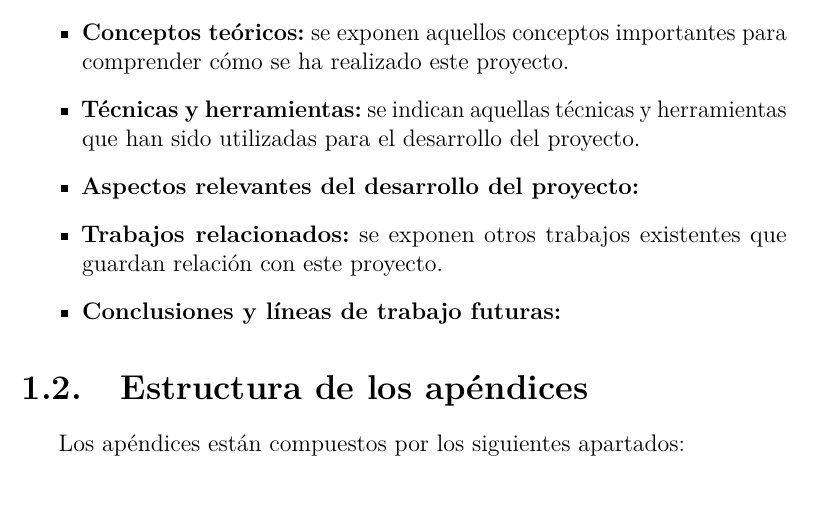
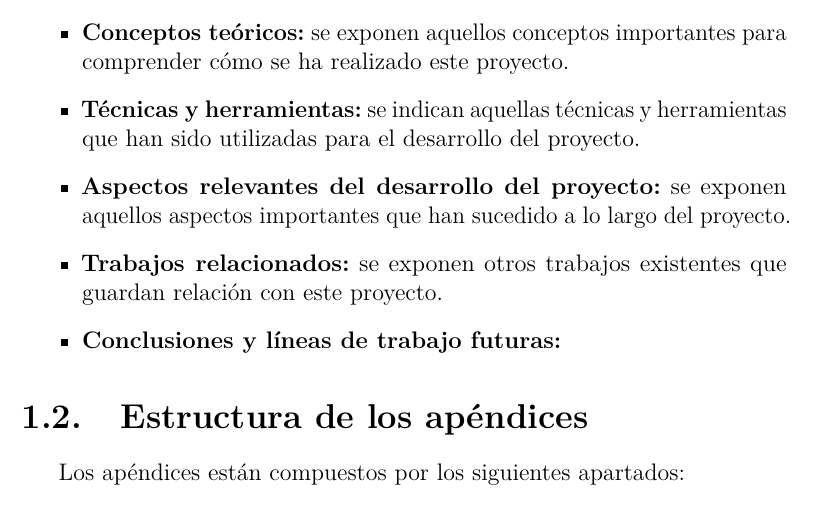
Before and after one commit to xam1002/TFG_Deteccion_Parkinson, a LaTeX book (doc/memoria.tex, which reads doc/tex/1_Introduccion.tex): part of page 14 of 49, cut so that both start at the same text. Compiled offline with pdfLaTeX.

Commit message:
Update 1_Introduccion.tex

```diff
--- a/doc/tex/1_Introduccion.tex
+++ b/doc/tex/1_Introduccion.tex
@@ -16,7 +16,7 @@ La memoria está compuesta por los siguientes apartados:
 	\item \textbf{Objetivos del proyecto:} se exponen los objetivos que tiene este proyecto.
 	\item \textbf{Conceptos teóricos:} se exponen aquellos conceptos importantes para comprender cómo se ha realizado este proyecto.
 	\item \textbf{Técnicas y herramientas:} se indican aquellas técnicas y herramientas que han sido utilizadas para el desarrollo del proyecto.
-	\item \textbf{Aspectos relevantes del desarrollo del proyecto:}
+	\item \textbf{Aspectos relevantes del desarrollo del proyecto:} se exponen aquellos aspectos importantes que han sucedido a lo largo del proyecto.
 	\item \textbf{Trabajos relacionados:} se exponen otros trabajos existentes que guardan relación con este proyecto.
 	\item \textbf{Conclusiones y líneas de trabajo futuras:}
 \end{itemize}
```
